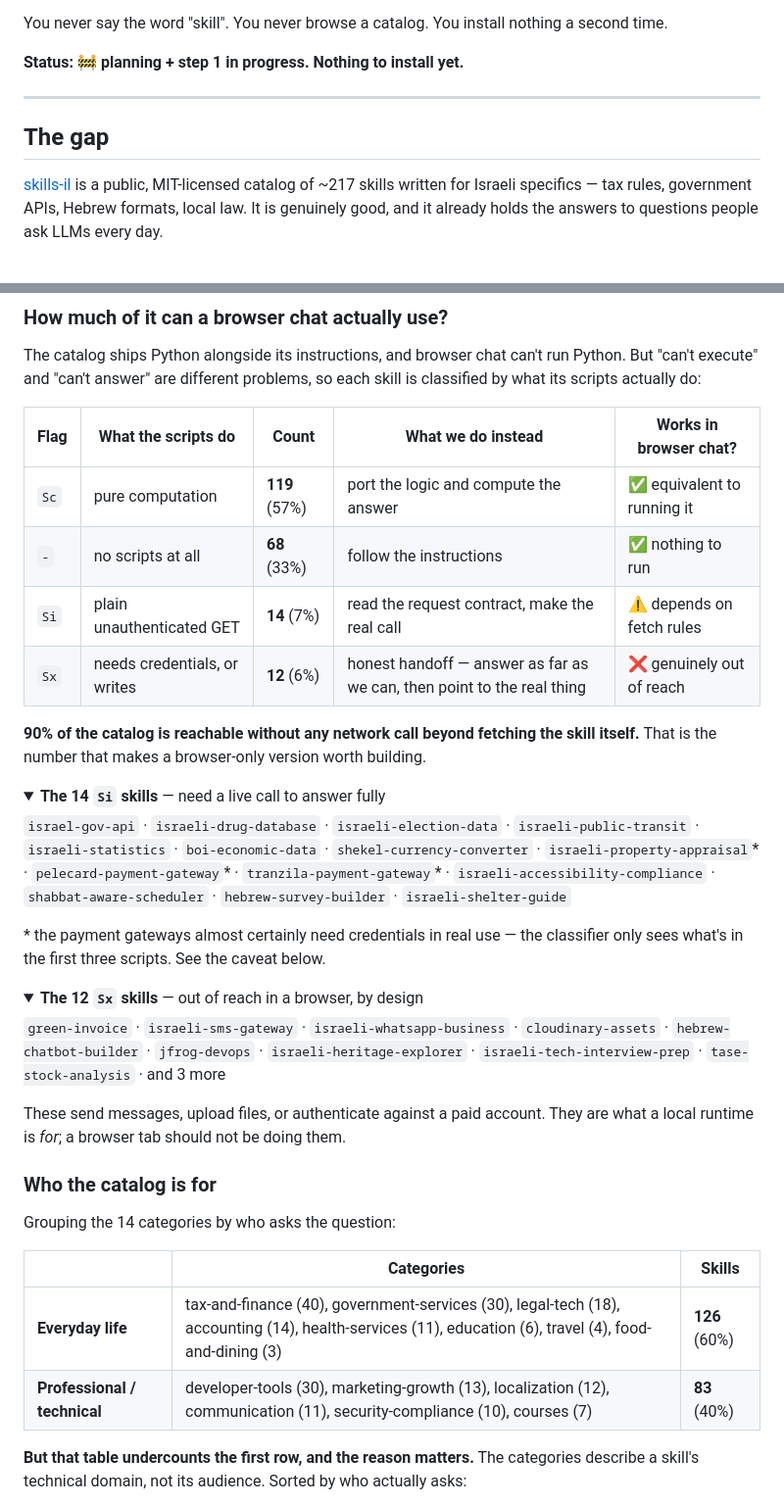
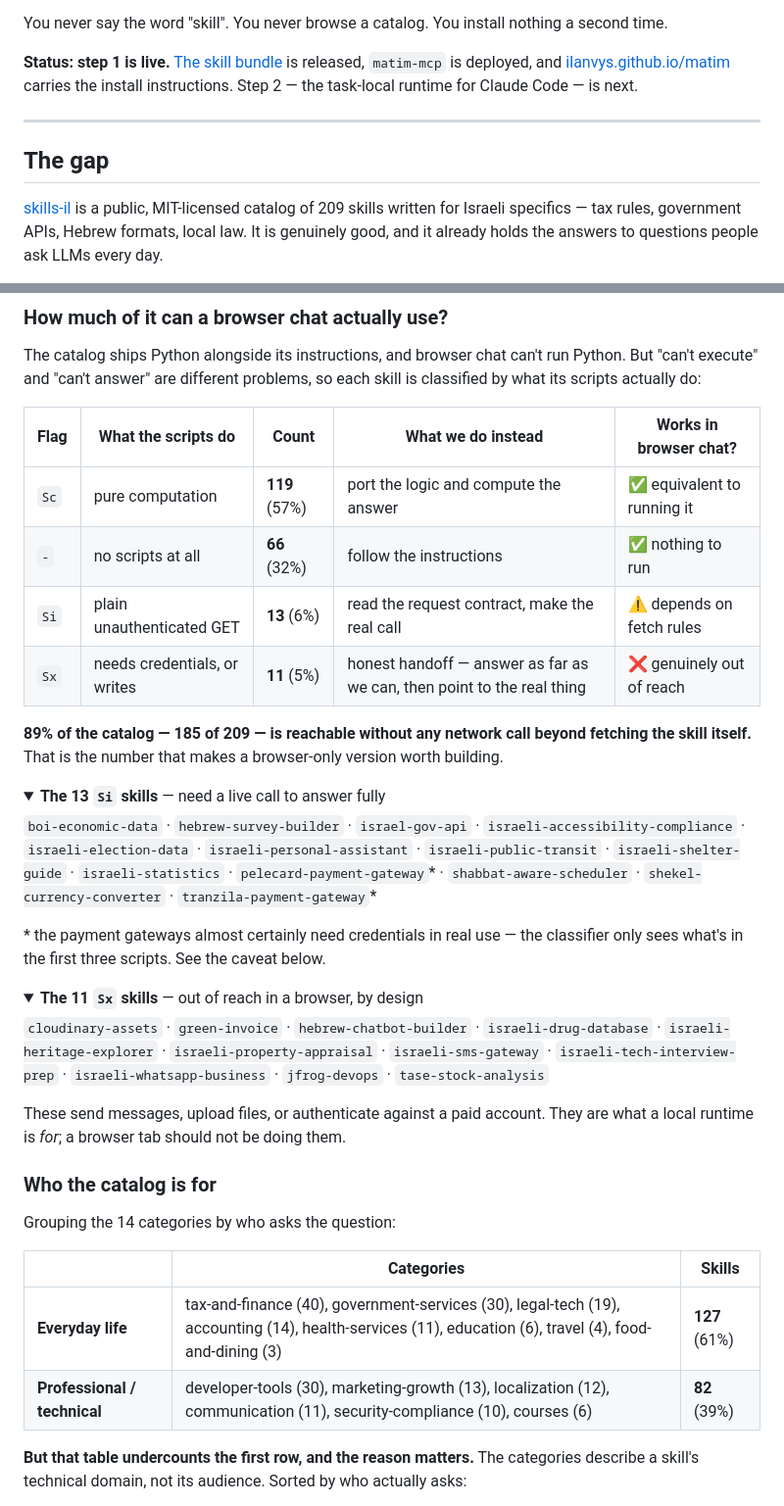
Before and after one commit to ilanvys/matim, a Markdown page: README.md, 2 parts joined by grey strips. Shown at 98% size. GitHub-like rendering; folded sections open.

```diff
--- a/README.md
+++ b/README.md
@@ -14,13 +14,15 @@ conversation for this one answer, and lets it go when the conversation ends.
 
 You never say the word "skill". You never browse a catalog. You install nothing a second time.
 
-**Status: 🚧 planning + step 1 in progress. Nothing to install yet.**
+**Status: step 1 is live.** [The skill bundle](https://github.com/ilanvys/matim/releases/latest/download/matim.zip)
+is released, `matim-mcp` is deployed, and [ilanvys.github.io/matim](https://ilanvys.github.io/matim/)
+carries the install instructions. Step 2 — the task-local runtime for Claude Code — is next.
 
 ---
 
 ## The gap
 
-[skills-il](https://agentskills.co.il/he) is a public, MIT-licensed catalog of ~217 skills
+[skills-il](https://agentskills.co.il/he) is a public, MIT-licensed catalog of 209 skills
 written for Israeli specifics — tax rules, government APIs, Hebrew formats, local law. It is
 genuinely good, and it already holds the answers to questions people ask LLMs every day.
 
@@ -67,32 +69,33 @@ its scripts actually do:
 | Flag | What the scripts do | Count | What we do instead | Works in browser chat? |
 |---|---|---|---|---|
 | `Sc` | pure computation | **119** (57%) | port the logic and compute the answer | ✅ equivalent to running it |
-| `-` | no scripts at all | **68** (33%) | follow the instructions | ✅ nothing to run |
-| `Si` | plain unauthenticated GET | **14** (7%) | read the request contract, make the real call | ⚠️ depends on fetch rules |
-| `Sx` | needs credentials, or writes | **12** (6%) | honest handoff — answer as far as we can, then point to the real thing | ❌ genuinely out of reach |
+| `-` | no scripts at all | **66** (32%) | follow the instructions | ✅ nothing to run |
+| `Si` | plain unauthenticated GET | **13** (6%) | read the request contract, make the real call | ⚠️ depends on fetch rules |
+| `Sx` | needs credentials, or writes | **11** (5%) | honest handoff — answer as far as we can, then point to the real thing | ❌ genuinely out of reach |
 
-**90% of the catalog is reachable without any network call beyond fetching the skill itself.**
-That is the number that makes a browser-only version worth building.
+**89% of the catalog — 185 of 209 — is reachable without any network call beyond fetching the
+skill itself.** That is the number that makes a browser-only version worth building.
 
 <details>
-<summary><strong>The 14 <code>Si</code> skills</strong> — need a live call to answer fully</summary>
+<summary><strong>The 13 <code>Si</code> skills</strong> — need a live call to answer fully</summary>
 
-`israel-gov-api` · `israeli-drug-database` · `israeli-election-data` · `israeli-public-transit` ·
-`israeli-statistics` · `boi-economic-data` · `shekel-currency-converter` ·
-`israeli-property-appraisal`\* · `pelecard-payment-gateway`\* · `tranzila-payment-gateway`\* ·
-`israeli-accessibility-compliance` · `shabbat-aware-scheduler` · `hebrew-survey-builder` ·
-`israeli-shelter-guide`
+`boi-economic-data` · `hebrew-survey-builder` · `israel-gov-api` ·
+`israeli-accessibility-compliance` · `israeli-election-data` · `israeli-personal-assistant` ·
+`israeli-public-transit` · `israeli-shelter-guide` · `israeli-statistics` ·
+`pelecard-payment-gateway`\* · `shabbat-aware-scheduler` · `shekel-currency-converter` ·
+`tranzila-payment-gateway`\*
 
 \* the payment gateways almost certainly need credentials in real use — the classifier only sees
 what's in the first three scripts. See the caveat below.
 </details>
 
 <details>
-<summary><strong>The 12 <code>Sx</code> skills</strong> — out of reach in a browser, by design</summary>
+<summary><strong>The 11 <code>Sx</code> skills</strong> — out of reach in a browser, by design</summary>
 
-`green-invoice` · `israeli-sms-gateway` · `israeli-whatsapp-business` · `cloudinary-assets` ·
-`hebrew-chatbot-builder` · `jfrog-devops` · `israeli-heritage-explorer` ·
-`israeli-tech-interview-prep` · `tase-stock-analysis` · and 3 more
+`cloudinary-assets` · `green-invoice` · `hebrew-chatbot-builder` · `israeli-drug-database` ·
+`israeli-heritage-explorer` · `israeli-property-appraisal` · `israeli-sms-gateway` ·
+`israeli-tech-interview-prep` · `israeli-whatsapp-business` · `jfrog-devops` ·
+`tase-stock-analysis`
 
 These send messages, upload files, or authenticate against a paid account. They are what a
 local runtime is *for*; a browser tab should not be doing them.
@@ -104,8 +107,8 @@ Grouping the 14 categories by who asks the question:
 
 | | Categories | Skills |
 |---|---|---|
-| **Everyday life** | tax-and-finance (40), government-services (30), legal-tech (18), accounting (14), health-services (11), education (6), travel (4), food-and-dining (3) | **126** (60%) |
-| **Professional / technical** | developer-tools (30), marketing-growth (13), localization (12), communication (11), security-compliance (10), courses (7) | **83** (40%) |
+| **Everyday life** | tax-and-finance (40), government-services (30), legal-tech (19), accounting (14), health-services (11), education (6), travel (4), food-and-dining (3) | **127** (61%) |
+| **Professional / technical** | developer-tools (30), marketing-growth (13), localization (12), communication (11), security-compliance (10), courses (6) | **82** (39%) |
 
 **But that table undercounts the first row, and the reason matters.** The categories describe a
 skill's technical domain, not its audience. Sorted by who actually asks:
```
Also changed, not shown: other parts of README.md (+1 -1 lines), docs/backlog.md (added, +79 -0 lines).
